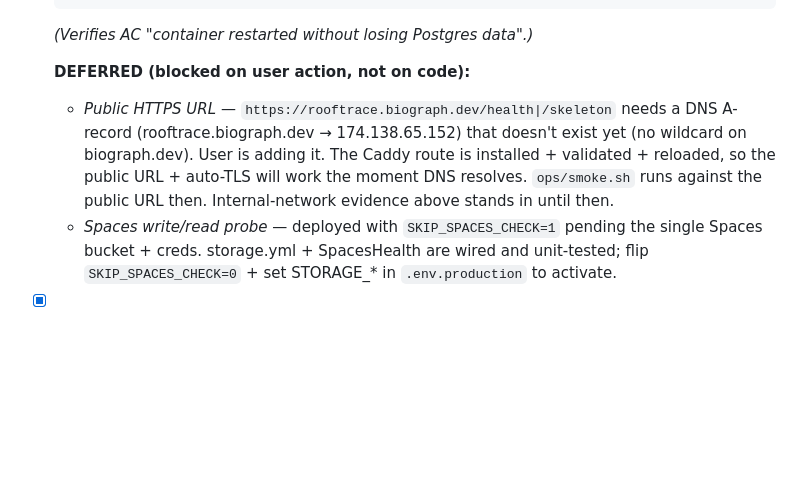
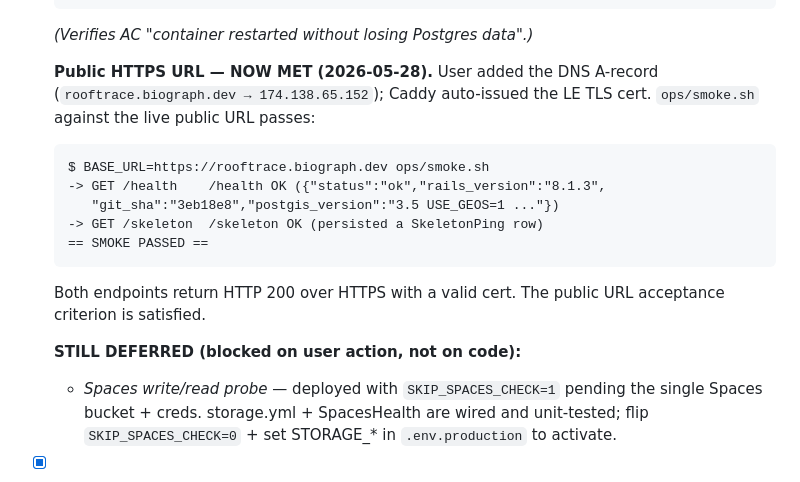
Before and after one commit to kmazanec/rooftrace, a Markdown page: docs/features/01-walking-skeleton-deployed-stack.md, the part around the change. Drawn GitHub-style; blank space fills up the shorter version.

Commit message:
docs(f-01): public HTTPS URL verified — DNS landed, smoke passes
User added the rooftrace.biograph.dev A-record; Caddy auto-issued the TLS
cert. ops/smoke.sh passes against https://rooftrace.biograph.dev (both
/health and /skeleton return 200 over HTTPS). Marks the public-URL
acceptance criterion met; only the Spaces probe remains deferred (pending
bucket creds).

Co-Authored-By: Claude Opus 4.7 (1M context) <noreply@anthropic.com>

````diff
--- a/docs/features/01-walking-skeleton-deployed-stack.md
+++ b/docs/features/01-walking-skeleton-deployed-stack.md
@@ -270,14 +270,20 @@ Each chunk is a coherent build+test slice; tickable as completed.
   ```
   *(Verifies AC "container restarted without losing Postgres data".)*
 
-  **DEFERRED (blocked on user action, not on code):**
-  - *Public HTTPS URL* — `https://rooftrace.biograph.dev/health|/skeleton`
-    needs a DNS A-record (rooftrace.biograph.dev → 174.138.65.152) that
-    doesn't exist yet (no wildcard on biograph.dev). User is adding it.
-    The Caddy route is installed + validated + reloaded, so the public
-    URL + auto-TLS will work the moment DNS resolves. `ops/smoke.sh` runs
-    against the public URL then. Internal-network evidence above stands in
-    until then.
+  **Public HTTPS URL — NOW MET (2026-05-28).** User added the DNS A-record
+  (`rooftrace.biograph.dev → 174.138.65.152`); Caddy auto-issued the LE TLS
+  cert. `ops/smoke.sh` against the live public URL passes:
+  ```
+  $ BASE_URL=https://rooftrace.biograph.dev ops/smoke.sh
+  -> GET /health    /health OK ({"status":"ok","rails_version":"8.1.3",
+     "git_sha":"3eb18e8","postgis_version":"3.5 USE_GEOS=1 ..."})
+  -> GET /skeleton  /skeleton OK (persisted a SkeletonPing row)
+  == SMOKE PASSED ==
+  ```
+  Both endpoints return HTTP 200 over HTTPS with a valid cert. The public
+  URL acceptance criterion is satisfied.
+
+  **STILL DEFERRED (blocked on user action, not on code):**
   - *Spaces write/read probe* — deployed with `SKIP_SPACES_CHECK=1` pending
     the single Spaces bucket + creds. storage.yml + SpacesHealth are wired
     and unit-tested; flip `SKIP_SPACES_CHECK=0` + set STORAGE_* in
````
